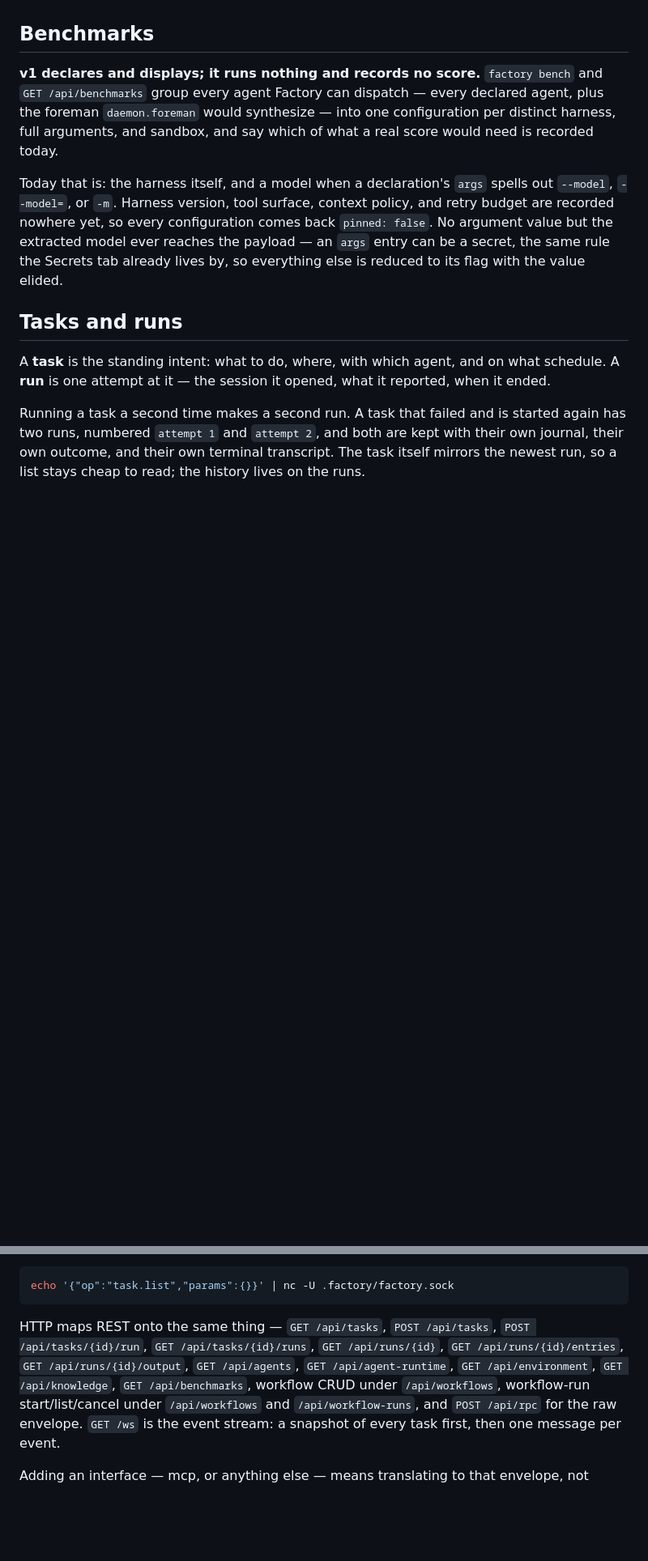
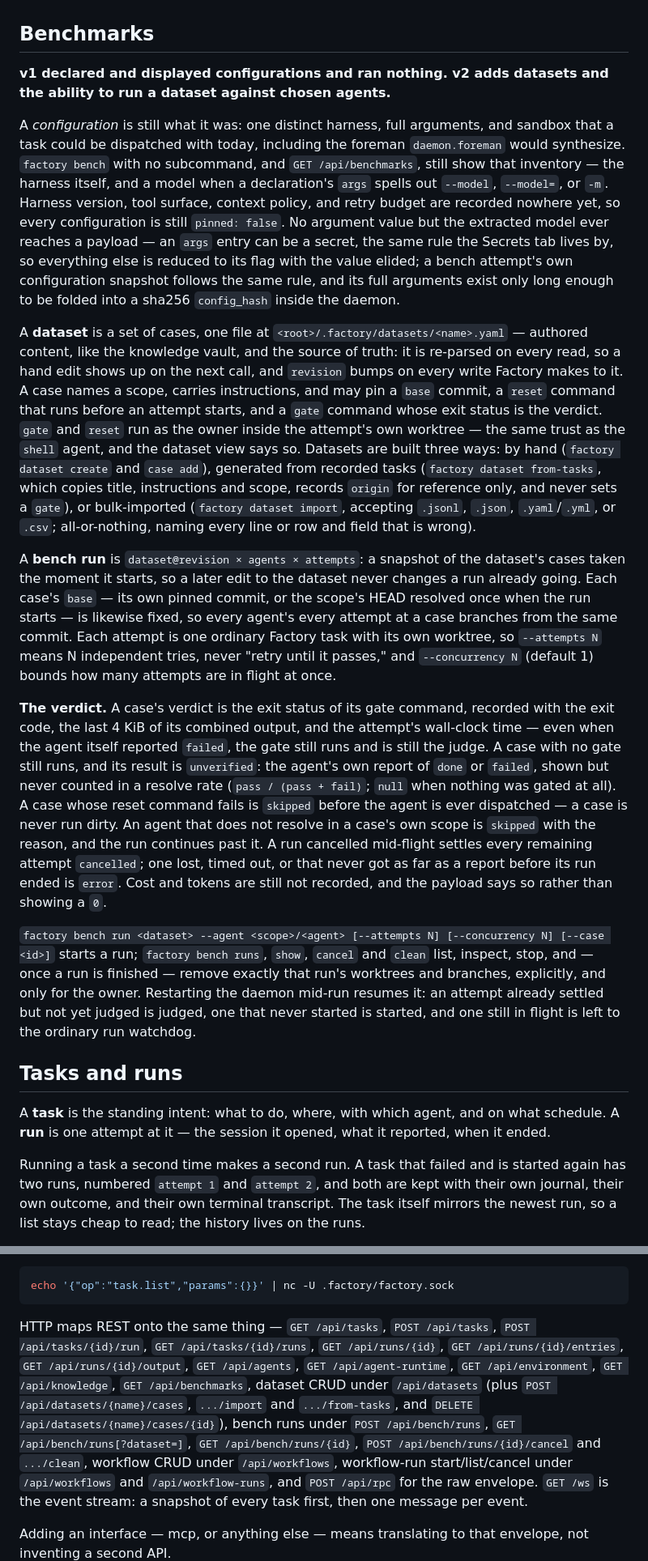
Before and after one commit to ingo-eichhorst/factory, a Markdown page: README.md, 2 parts joined by grey strips. Shown at 81% size. Drawn GitHub-style; blank space fills up the shorter version.

Commit message:
Rewrite the README Benchmarks section for datasets and bench runs (#59)
Describes v2: what a dataset is and the three ways to build one, what
a bench run pins and how it dispatches attempts, and exactly what a
verdict means -- pass/fail from the gate, unverified without one,
skipped for a bad reset or a missing agent, cancelled and error, and
that cost still is not recorded. The Interfaces list gains the new
dataset and bench-run routes next to the existing knowledge and
benchmarks ones.

Co-Authored-By: Claude Opus 5 (1M context) <noreply@anthropic.com>
Claude-Session: https://claude.ai/code/session_01ESP5mL8qcTYGJRm2Tc599Y

```diff
--- a/README.md
+++ b/README.md
@@ -393,19 +393,68 @@ rail does not filter this tab.
 
 ## Benchmarks
 
-**v1 declares and displays; it runs nothing and records no score.**
-`factory bench` and `GET /api/benchmarks` group every agent Factory can
-dispatch — every declared agent, plus the foreman `daemon.foreman` would
-synthesize — into one configuration per distinct harness, full arguments, and
-sandbox, and say which of what a real score would need is recorded today.
+**v1 declared and displayed configurations and ran nothing. v2 adds datasets
+and the ability to run a dataset against chosen agents.**
 
-Today that is: the harness itself, and a model when a declaration's `args`
-spells out `--model`, `--model=`, or `-m`. Harness version, tool surface,
-context policy, and retry budget are recorded nowhere yet, so every
-configuration comes back `pinned: false`. No argument value but the extracted
-model ever reaches the payload — an `args` entry can be a secret, the same
-rule the Secrets tab already lives by, so everything else is reduced to its
-flag with the value elided.
+A *configuration* is still what it was: one distinct harness, full arguments,
+and sandbox that a task could be dispatched with today, including the foreman
+`daemon.foreman` would synthesize. `factory bench` with no subcommand, and
+`GET /api/benchmarks`, still show that inventory — the harness itself, and a
+model when a declaration's `args` spells out `--model`, `--model=`, or `-m`.
+Harness version, tool surface, context policy, and retry budget are recorded
+nowhere yet, so every configuration is still `pinned: false`. No argument
+value but the extracted model ever reaches a payload — an `args` entry can be
+a secret, the same rule the Secrets tab lives by, so everything else is
+reduced to its flag with the value elided; a bench attempt's own
+configuration snapshot follows the same rule, and its full arguments exist
+only long enough to be folded into a sha256 `config_hash` inside the daemon.
+
+A **dataset** is a set of cases, one file at
+`<root>/.factory/datasets/<name>.yaml` — authored content, like the knowledge
+vault, and the source of truth: it is re-parsed on every read, so a hand edit
+shows up on the next call, and `revision` bumps on every write Factory makes
+to it. A case names a scope, carries instructions, and may pin a `base`
+commit, a `reset` command that runs before an attempt starts, and a `gate`
+command whose exit status is the verdict. `gate` and `reset` run as the owner
+inside the attempt's own worktree — the same trust as the `shell` agent, and
+the dataset view says so. Datasets are built three ways: by hand
+(`factory dataset create` and `case add`), generated from recorded tasks
+(`factory dataset from-tasks`, which copies title, instructions and scope,
+records `origin` for reference only, and never sets a `gate`), or
+bulk-imported (`factory dataset import`, accepting `.jsonl`, `.json`,
+`.yaml`/`.yml`, or `.csv`; all-or-nothing, naming every line or row and field
+that is wrong).
+
+A **bench run** is `dataset@revision × agents × attempts`: a snapshot of the
+dataset's cases taken the moment it starts, so a later edit to the dataset
+never changes a run already going. Each case's `base` — its own pinned
+commit, or the scope's HEAD resolved once when the run starts — is likewise
+fixed, so every agent's every attempt at a case branches from the same
+commit. Each attempt is one ordinary Factory task with its own worktree, so
+`--attempts N` means N independent tries, never "retry until it passes," and
+`--concurrency N` (default 1) bounds how many attempts are in flight at once.
+
+**The verdict.** A case's verdict is the exit status of its gate command,
+recorded with the exit code, the last 4 KiB of its combined output, and the
+attempt's wall-clock time — even when the agent itself reported `failed`, the
+gate still runs and is still the judge. A case with no gate still runs, and
+its result is `unverified`: the agent's own report of `done` or `failed`,
+shown but never counted in a resolve rate (`pass / (pass + fail)`; `null`
+when nothing was gated at all). A case whose reset command fails is
+`skipped` before the agent is ever dispatched — a case is never run dirty.
+An agent that does not resolve in a case's own scope is `skipped` with the
+reason, and the run continues past it. A run cancelled mid-flight settles
+every remaining attempt `cancelled`; one lost, timed out, or that never got
+as far as a report before its run ended is `error`. Cost and tokens are still
+not recorded, and the payload says so rather than showing a `0`.
+
+`factory bench run <dataset> --agent <scope>/<agent> [--attempts N]
+[--concurrency N] [--case <id>]` starts a run; `factory bench runs`, `show`,
+`cancel` and `clean` list, inspect, stop, and — once a run is finished —
+remove exactly that run's worktrees and branches, explicitly, and only for
+the owner. Restarting the daemon mid-run resumes it: an attempt already
+settled but not yet judged is judged, one that never started is started, and
+one still in flight is left to the ordinary run watchdog.
 
 ## Tasks and runs
 
@@ -690,7 +739,12 @@ HTTP maps REST onto the same thing — `GET /api/tasks`, `POST /api/tasks`,
 `POST /api/tasks/{id}/run`, `GET /api/tasks/{id}/runs`, `GET /api/runs/{id}`,
 `GET /api/runs/{id}/entries`, `GET /api/runs/{id}/output`, `GET /api/agents`,
 `GET /api/agent-runtime`, `GET /api/environment`, `GET /api/knowledge`,
-`GET /api/benchmarks`, workflow CRUD under `/api/workflows`, workflow-run
+`GET /api/benchmarks`, dataset CRUD under `/api/datasets` (plus
+`POST /api/datasets/{name}/cases`, `.../import` and `.../from-tasks`, and
+`DELETE /api/datasets/{name}/cases/{id}`), bench runs under
+`POST /api/bench/runs`, `GET /api/bench/runs[?dataset=]`,
+`GET /api/bench/runs/{id}`, `POST /api/bench/runs/{id}/cancel` and
+`.../clean`, workflow CRUD under `/api/workflows`, workflow-run
 start/list/cancel under `/api/workflows` and `/api/workflow-runs`, and
 `POST /api/rpc` for the raw envelope. `GET /ws`
 is the event stream: a snapshot of every task first, then one message per event.
```
